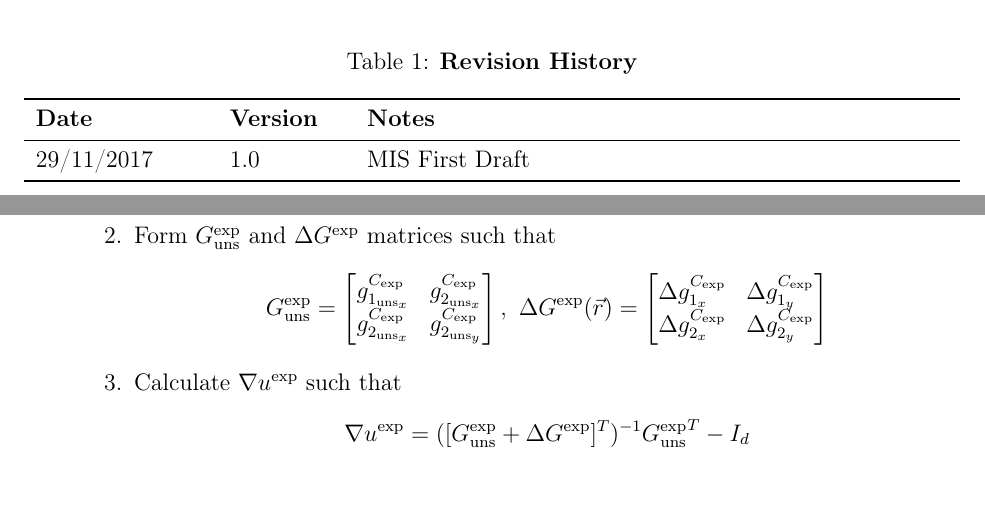
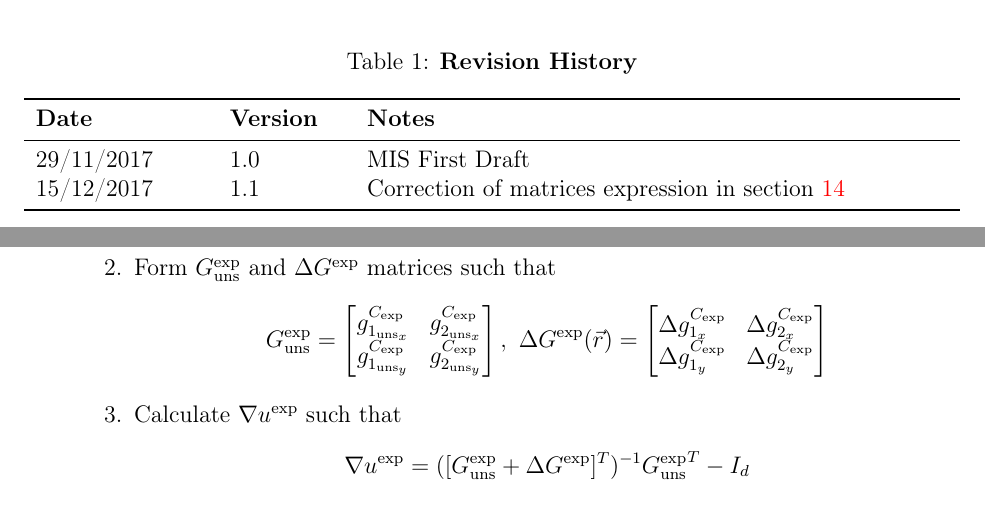
Before and after one commit to slimpotatoes/STEM_Moire_GPA, a LaTeX document (Doc/Design/MIS/MIS.tex): two parts of pages 2 and 25 of 34, joined at a grey line, cut so that both start at the same text. Compiled offline with pdfLaTeX.

Commit message:
Correction in MIS

```diff
--- a/Doc/Design/MIS/MIS.tex
+++ b/Doc/Design/MIS/MIS.tex
@@ -86,6 +86,8 @@ urlcolor=cyan          % color of external links
 \toprule {\bf Date} & {\bf Version} & {\bf Notes}\\
 \midrule
 29/11/2017 & 1.0 & MIS First Draft\\
+15/12/2017 & 1.1 & Correction of matrices expression in
+\cref{MIS_StrainCalc}\\
 \bottomrule
 \end{tabularx}
 \end{table}
@@ -1058,13 +1059,13 @@ G_{\text{uns}}^{\text{exp}} =
 	\begin{bmatrix}
 	g_{1_{{\text{uns}}_x}}^{C_{\text{exp}}} &
 g_{2_{{\text{uns}}_x}}^{C_{\text{exp}}} \\
-	g_{2_{{\text{uns}}_x}}^{C_{\text{exp}}} &
+	g_{1_{{\text{uns}}_y}}^{C_{\text{exp}}} &
 g_{2_{{\text{uns}}_y}}^{C_{\text{exp}}}
 	\end{bmatrix}, \
 \Delta G^{\text{exp}}(\vec{r})=
 	\begin{bmatrix}
-	\Delta g_{1_{x}}^{C_{\text{exp}}} & \Delta g_{1_{y}}^{C_{\text{exp}}}\\
-	\Delta g_{2_{x}}^{C_{\text{exp}}} & \Delta g_{2_{y}}^{C_{\text{exp}}}
+	\Delta g_{1_{x}}^{C_{\text{exp}}} & \Delta g_{2_{x}}^{C_{\text{exp}}}\\
+	\Delta g_{1_{y}}^{C_{\text{exp}}} & \Delta g_{2_{y}}^{C_{\text{exp}}}
 	\end{bmatrix}
 \end{gathered}
 \end{equation*}
```
Also changed, not shown: Doc/Design/MIS/MIS.pdf, Doc/Design/MIS/MIS.tex (3 more changed lines).
